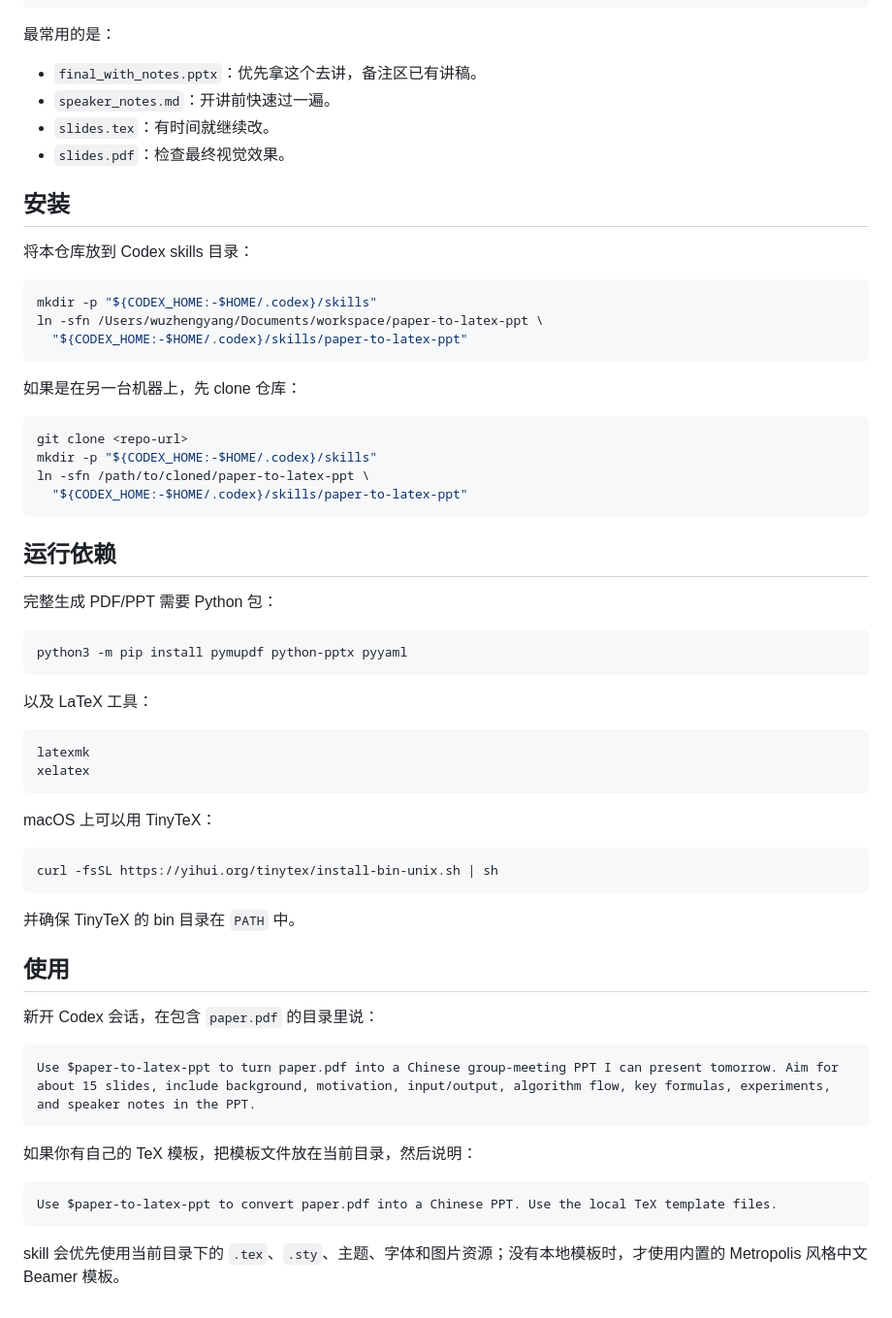
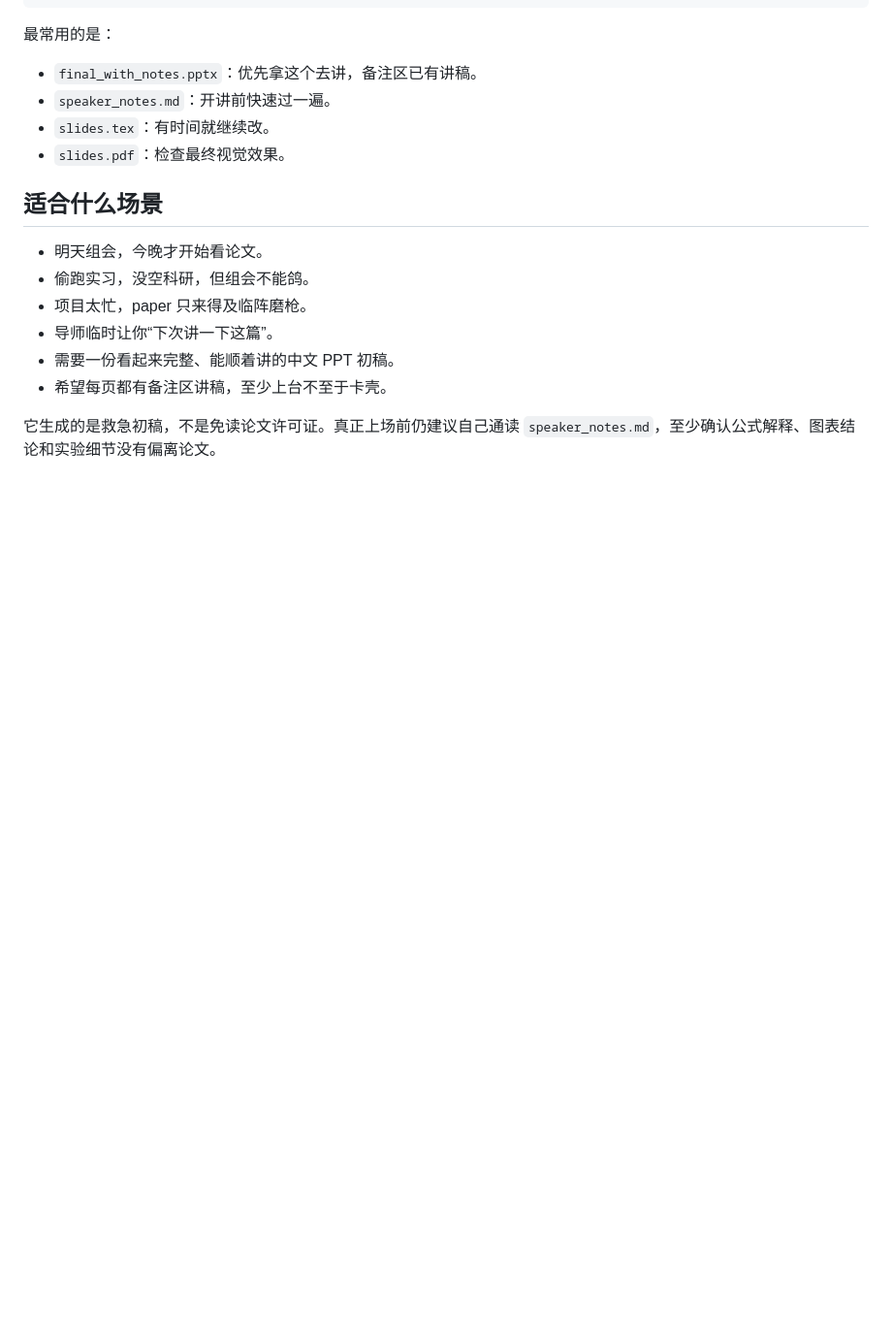
Before and after one commit to moyoo0/paper-to-latex-ppt, a Markdown page: README.md, the part around one of its changes. Shown at 97% size. Drawn GitHub-style; blank space fills up the shorter version.

````diff
--- a/README.md
+++ b/README.md
@@ -89,60 +194,13 @@ output/
 - `slides.tex`：有时间就继续改。
 - `slides.pdf`：检查最终视觉效果。
 
-## 安装
+## 适合什么场景
 
-将本仓库放到 Codex skills 目录：
+- 明天组会，今晚才开始看论文。
+- 偷跑实习，没空科研，但组会不能鸽。
+- 项目太忙，paper 只来得及临阵磨枪。
+- 导师临时让你“下次讲一下这篇”。
+- 需要一份看起来完整、能顺着讲的中文 PPT 初稿。
+- 希望每页都有备注区讲稿，至少上台不至于卡壳。
 
-```bash
-mkdir -p "${CODEX_HOME:-$HOME/.codex}/skills"
-ln -sfn /Users/wuzhengyang/Documents/workspace/paper-to-latex-ppt \
-  "${CODEX_HOME:-$HOME/.codex}/skills/paper-to-latex-ppt"
-```
-
-如果是在另一台机器上，先 clone 仓库：
-
-```bash
-git clone <repo-url>
-mkdir -p "${CODEX_HOME:-$HOME/.codex}/skills"
-ln -sfn /path/to/cloned/paper-to-latex-ppt \
-  "${CODEX_HOME:-$HOME/.codex}/skills/paper-to-latex-ppt"
-```
-
-## 运行依赖
-
-完整生成 PDF/PPT 需要 Python 包：
-
-```bash
-python3 -m pip install pymupdf python-pptx pyyaml
-```
-
-以及 LaTeX 工具：
-
-```text
-latexmk
-xelatex
-```
-
-macOS 上可以用 TinyTeX：
-
-```bash
-curl -fsSL https://yihui.org/tinytex/install-bin-unix.sh | sh
-```
-
-并确保 TinyTeX 的 bin 目录在 `PATH` 中。
-
-## 使用
-
-新开 Codex 会话，在包含 `paper.pdf` 的目录里说：
-
-```text
-Use $paper-to-latex-ppt to turn paper.pdf into a Chinese group-meeting PPT I can present tomorrow. Aim for about 15 slides, include background, motivation, input/output, algorithm flow, key formulas, experiments, and speaker notes in the PPT.
-```
-
-如果你有自己的 TeX 模板，把模板文件放在当前目录，然后说明：
-
-```text
-Use $paper-to-latex-ppt to convert paper.pdf into a Chinese PPT. Use the local TeX template files.
-```
-
-skill 会优先使用当前目录下的 `.tex`、`.sty`、主题、字体和图片资源；没有本地模板时，才使用内置的 Metropolis 风格中文 Beamer 模板。
+它生成的是救急初稿，不是免读论文许可证。真正上场前仍建议自己通读 `speaker_notes.md`，至少确认公式解释、图表结论和实验细节没有偏离论文。
````
Also changed, not shown: other parts of README.md (+130 -25 lines).
